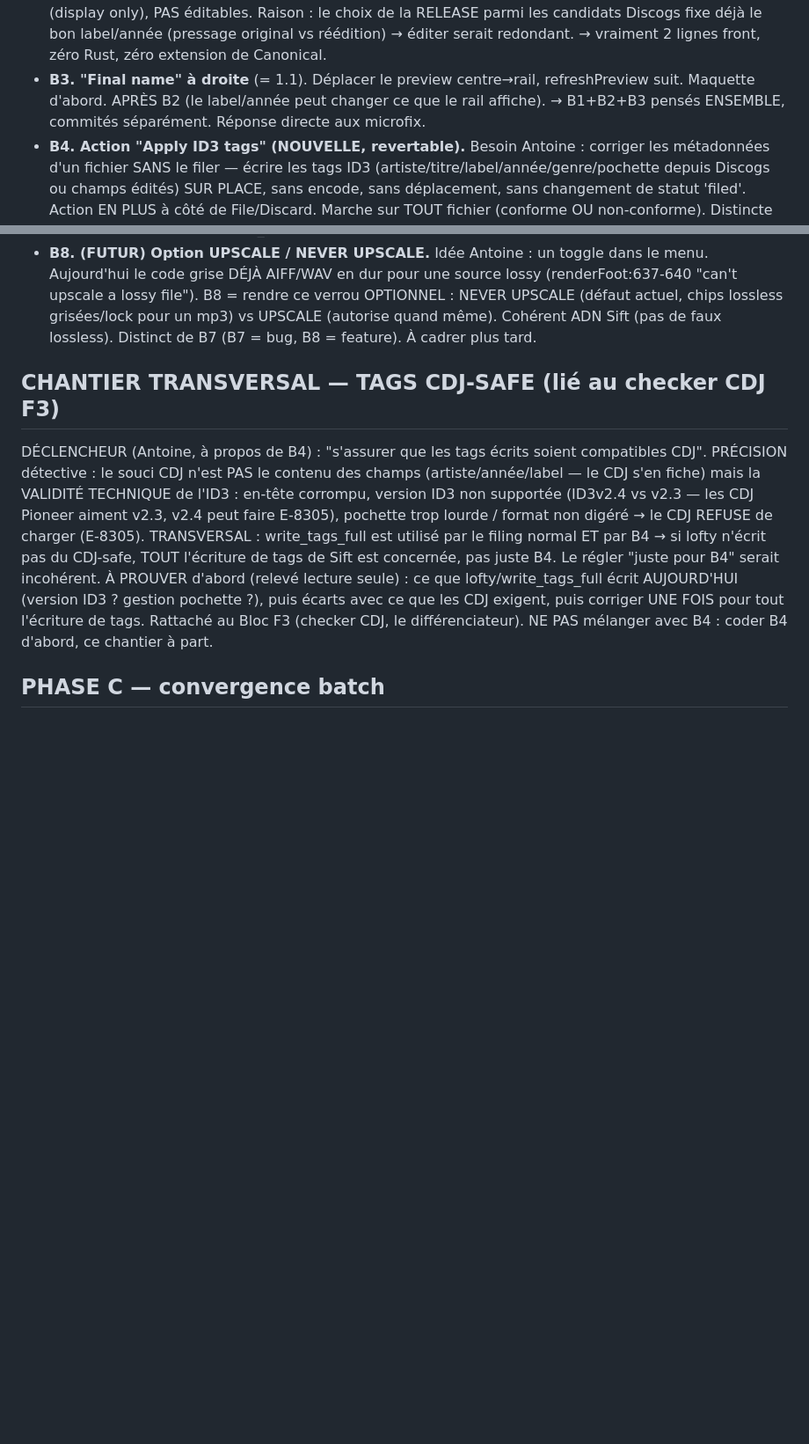
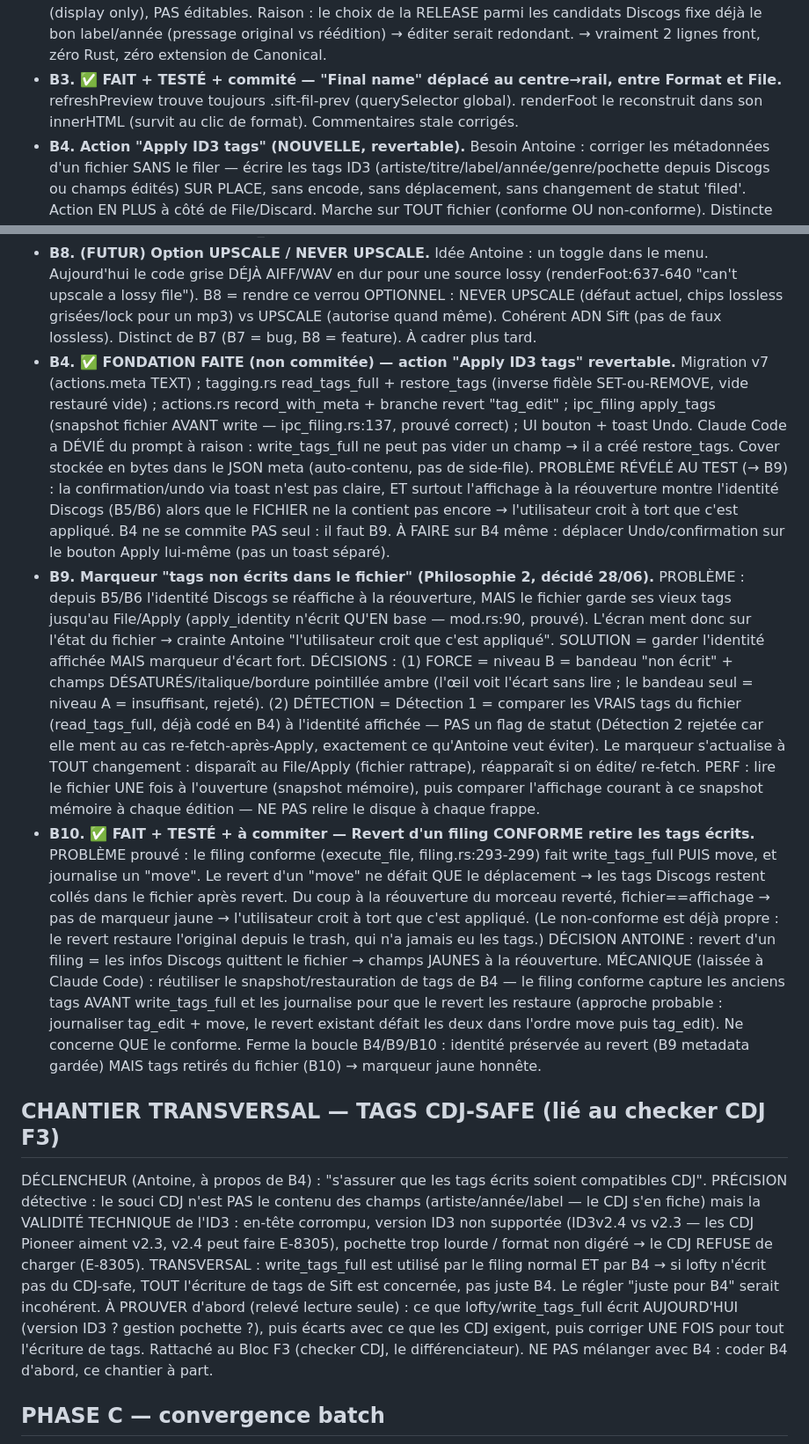
Before and after one commit to c0remusic/dj-assistant, a Markdown page: audit/PLAN-SIFT.md, 2 parts joined by grey strips. Shown at 88% size. Rendered like a GitHub page; blank space fills up the shorter version.

Commit message:
docs(audit): log B3/B4/B9/B10 status in PLAN-SIFT
Mark B3 done; record the B4 (Apply ID3 tags) foundation + the rationale
for the restore_tags deviation; add B9 (file-vs-display "tags not written"
marker, detection by comparing real file tags) and B10 (conformant filing
revert removes the written tags) with their decisions and proofs.

Co-Authored-By: Claude Opus 4.8 <noreply@anthropic.com>

```diff
--- a/audit/PLAN-SIFT.md
+++ b/audit/PLAN-SIFT.md
@@ -35,9 +35,9 @@ dépendances (F). Chaque étape = testable + commitable seule. Un chantier à la
   (display only), PAS éditables. Raison : le choix de la RELEASE parmi les candidats Discogs fixe déjà
   le bon label/année (pressage original vs réédition) → éditer serait redondant. → vraiment 2 lignes
   front, zéro Rust, zéro extension de Canonical.
-- **B3. "Final name" à droite** (= 1.1). Déplacer le preview centre→rail, refreshPreview suit.
-  Maquette d'abord. APRÈS B2 (le label/année peut changer ce que le rail affiche).
-  → B1+B2+B3 pensés ENSEMBLE, commités séparément. Réponse directe aux microfix.
+- **B3. ✅ FAIT + TESTÉ + commité — "Final name" déplacé au centre→rail, entre Format et File.**
+  refreshPreview trouve toujours .sift-fil-prev (querySelector global). renderFoot le reconstruit dans
+  son innerHTML (survit au clic de format). Commentaires stale corrigés.
 - **B4. Action "Apply ID3 tags" (NOUVELLE, revertable).** Besoin Antoine : corriger les métadonnées
   d'un fichier SANS le filer — écrire les tags ID3 (artiste/titre/label/année/genre/pochette depuis
   Discogs ou champs édités) SUR PLACE, sans encode, sans déplacement, sans changement de statut
@@ -77,6 +77,40 @@ dépendances (F). Chaque étape = testable + commitable seule. Un chantier à la
   file"). B8 = rendre ce verrou OPTIONNEL : NEVER UPSCALE (défaut actuel, chips lossless grisées/lock
   pour un mp3) vs UPSCALE (autorise quand même). Cohérent ADN Sift (pas de faux lossless). Distinct
   de B7 (B7 = bug, B8 = feature). À cadrer plus tard.
+- **B4. ✅ FONDATION FAITE (non commitée) — action "Apply ID3 tags" revertable.** Migration v7
+  (actions.meta TEXT) ; tagging.rs read_tags_full + restore_tags (inverse fidèle SET-ou-REMOVE, vide
+  restauré vide) ; actions.rs record_with_meta + branche revert "tag_edit" ; ipc_filing apply_tags
+  (snapshot fichier AVANT write — ipc_filing.rs:137, prouvé correct) ; UI bouton + toast Undo.
+  Claude Code a DÉVIÉ du prompt à raison : write_tags_full ne peut pas vider un champ → il a créé
+  restore_tags. Cover stockée en bytes dans le JSON meta (auto-contenu, pas de side-file).
+  PROBLÈME RÉVÉLÉ AU TEST (→ B9) : la confirmation/undo via toast n'est pas claire, ET surtout
+  l'affichage à la réouverture montre l'identité Discogs (B5/B6) alors que le FICHIER ne la contient
+  pas encore → l'utilisateur croit à tort que c'est appliqué. B4 ne se commite PAS seul : il faut B9.
+  À FAIRE sur B4 même : déplacer Undo/confirmation sur le bouton Apply lui-même (pas un toast séparé).
+- **B9. Marqueur "tags non écrits dans le fichier" (Philosophie 2, décidé 28/06).** PROBLÈME : depuis
+  B5/B6 l'identité Discogs se réaffiche à la réouverture, MAIS le fichier garde ses vieux tags jusqu'au
+  File/Apply (apply_identity n'écrit QU'EN base — mod.rs:90, prouvé). L'écran ment donc sur l'état du
+  fichier → crainte Antoine "l'utilisateur croit que c'est appliqué". SOLUTION = garder l'identité
+  affichée MAIS marqueur d'écart fort. DÉCISIONS : (1) FORCE = niveau B = bandeau "non écrit" + champs
+  DÉSATURÉS/italique/bordure pointillée ambre (l'œil voit l'écart sans lire ; le bandeau seul = niveau
+  A = insuffisant, rejeté). (2) DÉTECTION = Détection 1 = comparer les VRAIS tags du fichier
+  (read_tags_full, déjà codé en B4) à l'identité affichée — PAS un flag de statut (Détection 2 rejetée
+  car elle ment au cas re-fetch-après-Apply, exactement ce qu'Antoine veut éviter). Le marqueur
+  s'actualise à TOUT changement : disparaît au File/Apply (fichier rattrape), réapparaît si on édite/
+  re-fetch. PERF : lire le fichier UNE fois à l'ouverture (snapshot mémoire), puis comparer l'affichage
+  courant à ce snapshot mémoire à chaque édition — NE PAS relire le disque à chaque frappe.
+- **B10. ✅ FAIT + TESTÉ + à commiter — Revert d'un filing CONFORME retire les tags écrits.** PROBLÈME prouvé :
+  le filing conforme (execute_file, filing.rs:293-299) fait write_tags_full PUIS move, et journalise
+  un "move". Le revert d'un "move" ne défait QUE le déplacement → les tags Discogs restent collés dans
+  le fichier après revert. Du coup à la réouverture du morceau reverté, fichier==affichage → pas de
+  marqueur jaune → l'utilisateur croit à tort que c'est appliqué. (Le non-conforme est déjà propre :
+  le revert restaure l'original depuis le trash, qui n'a jamais eu les tags.) DÉCISION ANTOINE : revert
+  d'un filing = les infos Discogs quittent le fichier → champs JAUNES à la réouverture. MÉCANIQUE
+  (laissée à Claude Code) : réutiliser le snapshot/restauration de tags de B4 — le filing conforme
+  capture les anciens tags AVANT write_tags_full et les journalise pour que le revert les restaure
+  (approche probable : journaliser tag_edit + move, le revert existant défait les deux dans l'ordre
+  move puis tag_edit). Ne concerne QUE le conforme. Ferme la boucle B4/B9/B10 : identité préservée au
+  revert (B9 metadata gardée) MAIS tags retirés du fichier (B10) → marqueur jaune honnête.
 
 ## CHANTIER TRANSVERSAL — TAGS CDJ-SAFE (lié au checker CDJ F3)
 DÉCLENCHEUR (Antoine, à propos de B4) : "s'assurer que les tags écrits soient compatibles CDJ".
```
